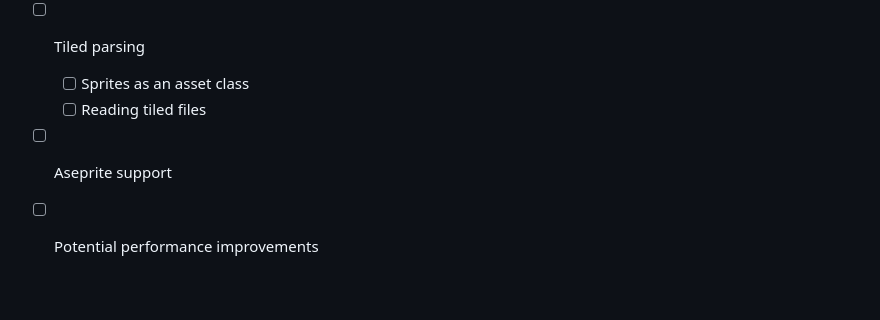
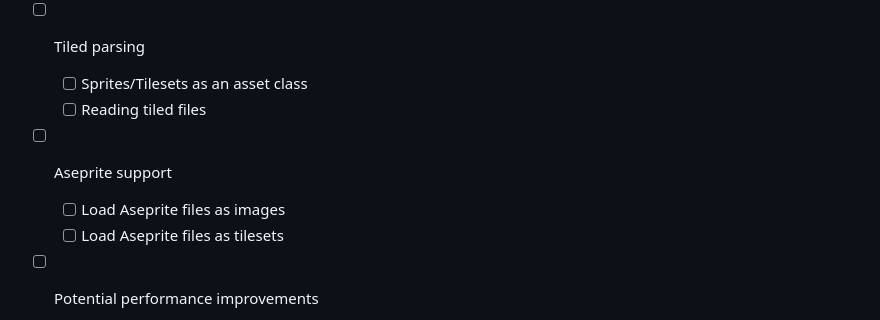
Before and after one commit to vanyle/vectarine, a Markdown page: TODO.md, the part around the change. Rendered like a GitHub page; blank space fills up the shorter version.

```diff
--- a/TODO.md
+++ b/TODO.md
@@ -24,9 +24,11 @@
   - [ ] Design a simple saving API (probably a KV store with a simple Lua serializer)
   - [ ] Implement the API in Rust
 - [ ] Tiled parsing
-  - [ ] Sprites as an asset class
+  - [ ] Sprites/Tilesets as an asset class
   - [ ] Reading tiled files
 - [ ] Aseprite support
+  - [ ] Load Aseprite files as images
+  - [ ] Load Aseprite files as tilesets
 - [ ] Potential performance improvements
   - [ ] No base64 for loading data on the web
   - [ ] Use rect_pack for texture atlases, text rendering instead of the naive way.
```
Also changed, not shown: README.md (+1 -1 lines).
